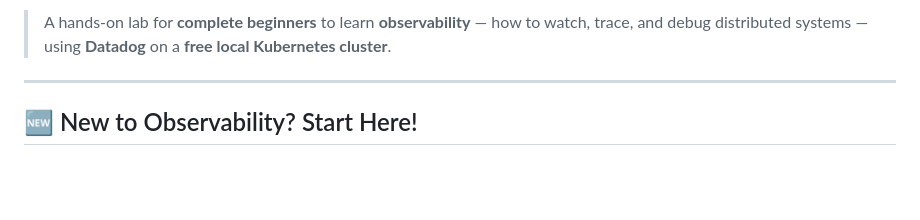
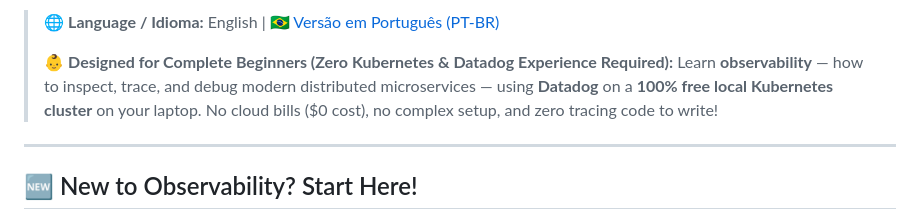
Before and after one commit to araujoajoao/DatadogK8sDeploy, a Markdown page: README.md, the part around one of its changes. Drawn GitHub-style; blank space fills up the shorter version.

Commit message:
docs: add Portuguese translation (README.pt-br.md) and highlight beginner friendliness (#33)

```diff
--- a/README.md
+++ b/README.md
@@ -7,5 +8,8 @@
 
-> A hands-on lab for **complete beginners** to learn **observability** — how to watch, trace, and debug distributed systems — using **Datadog** on a **free local Kubernetes cluster**.
+> 🌐 **Language / Idioma:** English | [🇧🇷 Versão em Português (PT-BR)](./README.pt-br.md)
+>
+> 👶 **Designed for Complete Beginners (Zero Kubernetes & Datadog Experience Required):**
+> Learn **observability** — how to inspect, trace, and debug modern distributed microservices — using **Datadog** on a **100% free local Kubernetes cluster** on your laptop. No cloud bills ($0 cost), no complex setup, and zero tracing code to write!
 
 ---
 
```
Also changed, not shown: other parts of README.md (+1 -0 lines), README.pt-br.md (added, +276 -0 lines).
